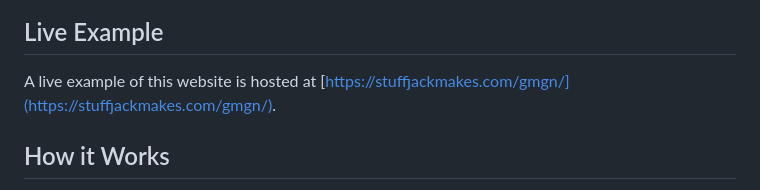
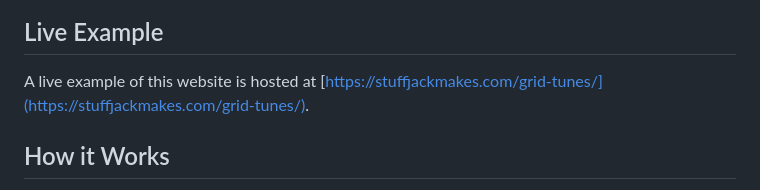
Before and after one commit to StuffJackMakes/Grid-Tunes, a Markdown page: README.md, the part around the change printed below. Drawn GitHub-style.

```diff
--- a/README.md
+++ b/README.md
@@ -15,7 +15,7 @@ This repository contains a website that allows users to create musical loops by
 
 ## Live Example
 
-A live example of this website is hosted at [https://stuffjackmakes.com/gmgn/](https://stuffjackmakes.com/gmgn/).
+A live example of this website is hosted at [https://stuffjackmakes.com/grid-tunes/](https://stuffjackmakes.com/grid-tunes/).
 
 
 ## How it Works
```
Also changed, not shown: other parts of README.md (+1 -1 lines), favicon.png (deleted), public/favicon.png (added), 21 other files.
